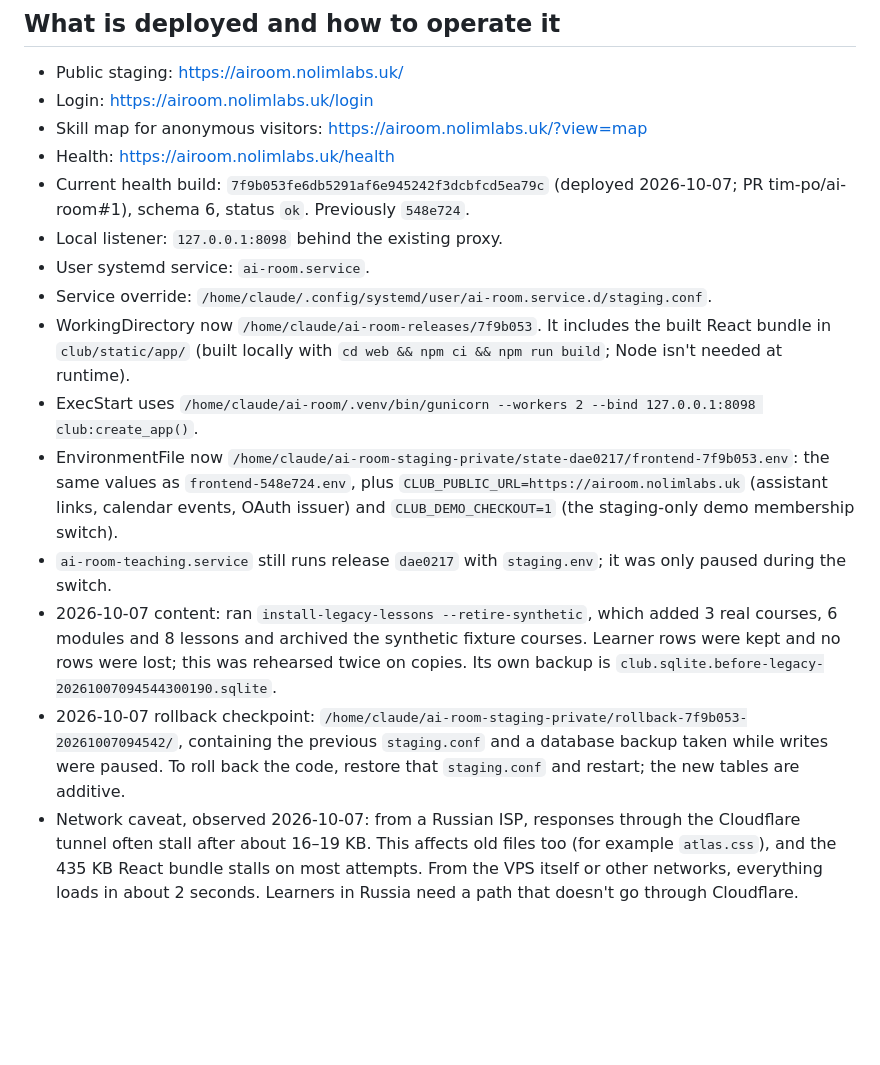
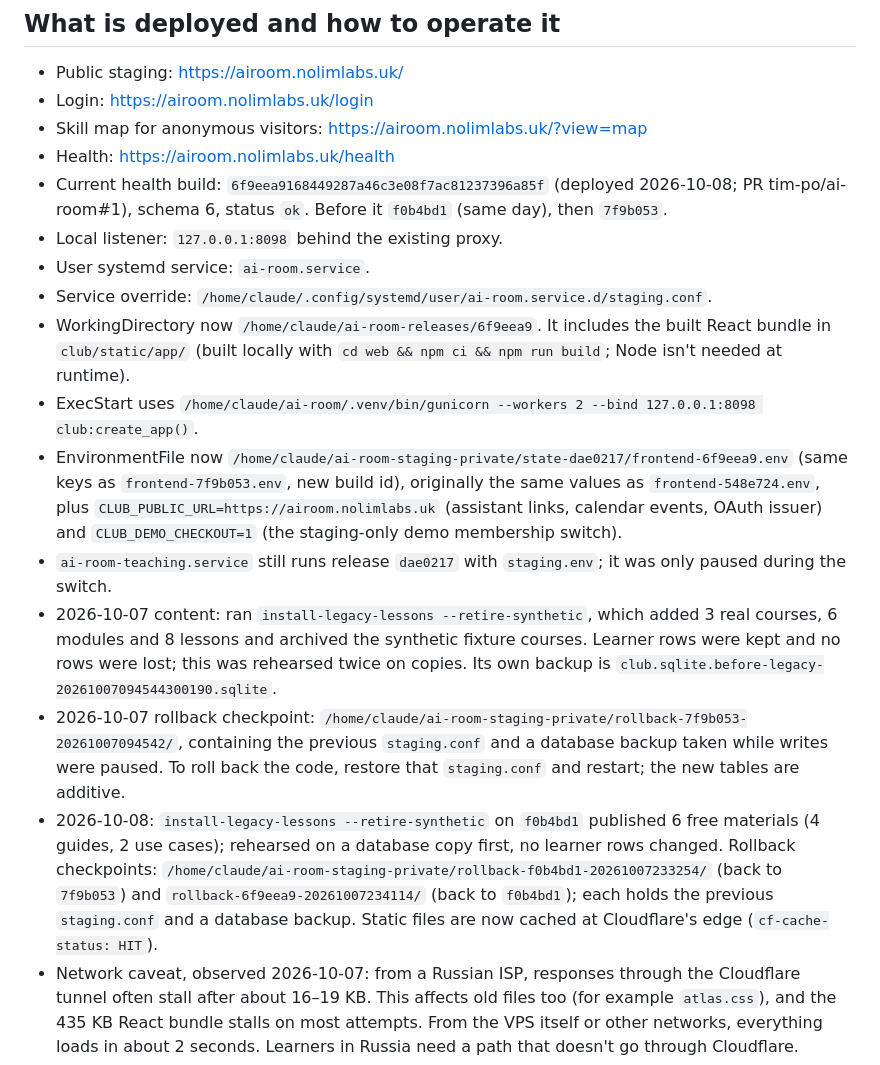
Before and after one commit to tim-po/ai-room, a Markdown page: handoff.md, the part around the change. GitHub-like rendering; blank space fills up the shorter version.

Commit message:
Record the 6f9eea9 staging deployment in the handoff
Co-Authored-By: Claude Opus 5.5 <noreply@anthropic.com>

```diff
--- a/handoff.md
+++ b/handoff.md
@@ -77,16 +77,17 @@ Use disposable databases for tests. Never seed/reset the installed staging datab
 - Login: https://airoom.nolimlabs.uk/login
 - Skill map for anonymous visitors: https://airoom.nolimlabs.uk/?view=map
 - Health: https://airoom.nolimlabs.uk/health
-- Current health build: `7f9b053fe6db5291af6e945242f3dcbfcd5ea79c` (deployed 2026-10-07; PR tim-po/ai-room#1), schema 6, status `ok`. Previously `548e724`.
+- Current health build: `6f9eea9168449287a46c3e08f7ac81237396a85f` (deployed 2026-10-08; PR tim-po/ai-room#1), schema 6, status `ok`. Before it `f0b4bd1` (same day), then `7f9b053`.
 - Local listener: `127.0.0.1:8098` behind the existing proxy.
 - User systemd service: `ai-room.service`.
 - Service override: `/home/claude/.config/systemd/user/ai-room.service.d/staging.conf`.
-- WorkingDirectory now `/home/claude/ai-room-releases/7f9b053`. It includes the built React bundle in `club/static/app/` (built locally with `cd web && npm ci && npm run build`; Node isn't needed at runtime).
+- WorkingDirectory now `/home/claude/ai-room-releases/6f9eea9`. It includes the built React bundle in `club/static/app/` (built locally with `cd web && npm ci && npm run build`; Node isn't needed at runtime).
 - ExecStart uses `/home/claude/ai-room/.venv/bin/gunicorn --workers 2 --bind 127.0.0.1:8098 club:create_app()`.
-- EnvironmentFile now `/home/claude/ai-room-staging-private/state-dae0217/frontend-7f9b053.env`: the same values as `frontend-548e724.env`, plus `CLUB_PUBLIC_URL=https://airoom.nolimlabs.uk` (assistant links, calendar events, OAuth issuer) and `CLUB_DEMO_CHECKOUT=1` (the staging-only demo membership switch).
+- EnvironmentFile now `/home/claude/ai-room-staging-private/state-dae0217/frontend-6f9eea9.env` (same keys as `frontend-7f9b053.env`, new build id), originally the same values as `frontend-548e724.env`, plus `CLUB_PUBLIC_URL=https://airoom.nolimlabs.uk` (assistant links, calendar events, OAuth issuer) and `CLUB_DEMO_CHECKOUT=1` (the staging-only demo membership switch).
 - `ai-room-teaching.service` still runs release `dae0217` with `staging.env`; it was only paused during the switch.
 - 2026-10-07 content: ran `install-legacy-lessons --retire-synthetic`, which added 3 real courses, 6 modules and 8 lessons and archived the synthetic fixture courses. Learner rows were kept and no rows were lost; this was rehearsed twice on copies. Its own backup is `club.sqlite.before-legacy-20261007094544300190.sqlite`.
 - 2026-10-07 rollback checkpoint: `/home/claude/ai-room-staging-private/rollback-7f9b053-20261007094542/`, containing the previous `staging.conf` and a database backup taken while writes were paused. To roll back the code, restore that `staging.conf` and restart; the new tables are additive.
+- 2026-10-08: `install-legacy-lessons --retire-synthetic` on `f0b4bd1` published 6 free materials (4 guides, 2 use cases); rehearsed on a database copy first, no learner rows changed. Rollback checkpoints: `/home/claude/ai-room-staging-private/rollback-f0b4bd1-20261007233254/` (back to `7f9b053`) and `rollback-6f9eea9-20261007234114/` (back to `f0b4bd1`); each holds the previous `staging.conf` and a database backup. Static files are now cached at Cloudflare's edge (`cf-cache-status: HIT`).
 - Network caveat, observed 2026-10-07: from a Russian ISP, responses through the Cloudflare tunnel often stall after about 16–19 KB. This affects old files too (for example `atlas.css`), and the 435 KB React bundle stalls on most attempts. From the VPS itself or other networks, everything loads in about 2 seconds. Learners in Russia need a path that doesn't go through Cloudflare.
 - Persistent state stays at `/home/claude/ai-room-staging-private/state-dae0217`. Its old name does NOT mean old code is deployed.
 - Release `instance` is a symlink to that persistent state directory. Preserve it: media and session signing key depend on this layout.
```
